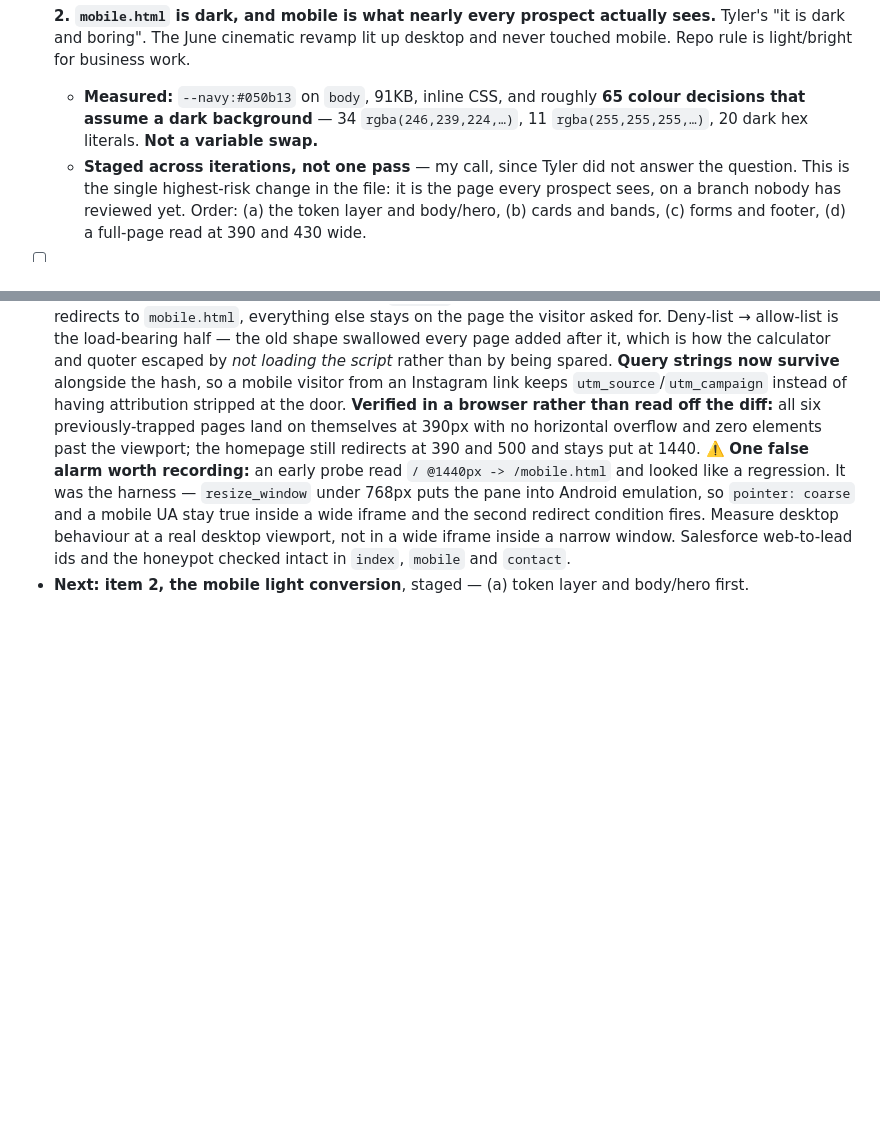
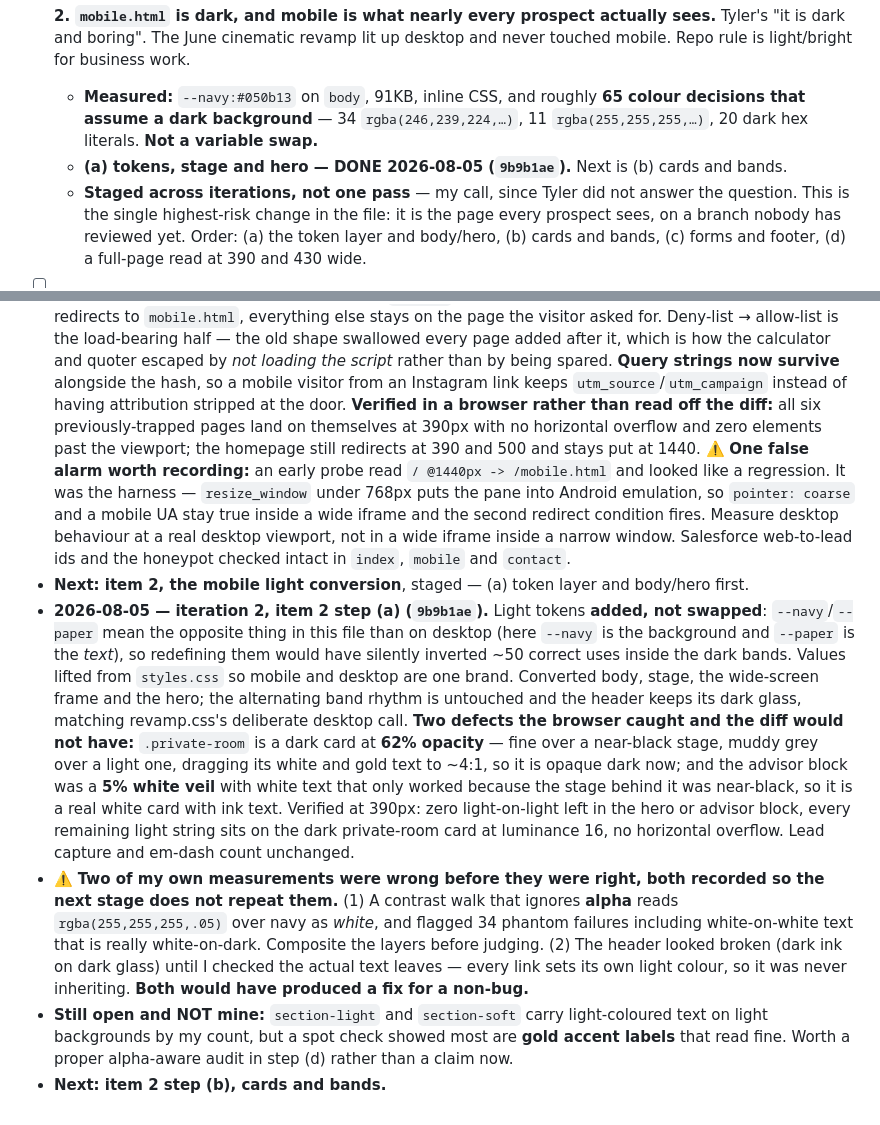
Before and after one commit to wlkraus1/rcowealth-site, a Markdown page: SITE_LOOP.md, 2 parts joined by grey strips. GitHub-like rendering; blank space fills up the shorter version.

Commit message:
Site loop: iteration 2 log, mobile light step (a) done

```diff
--- a/SITE_LOOP.md
+++ b/SITE_LOOP.md
@@ -35,6 +35,7 @@ So, in order of what it is for: **life insurance is the revenue engine and it is
 
 - [ ] **2. `mobile.html` is dark, and mobile is what nearly every prospect actually sees.** Tyler's "it is dark and boring". The June cinematic revamp lit up desktop and never touched mobile. Repo rule is light/bright for business work.
   - **Measured:** `--navy:#050b13` on `body`, 91KB, inline CSS, and roughly **65 colour decisions that assume a dark background** — 34 `rgba(246,239,224,…)`, 11 `rgba(255,255,255,…)`, 20 dark hex literals. **Not a variable swap.**
+  - **(a) tokens, stage and hero — DONE 2026-08-05 (`9b9b1ae`).** Next is (b) cards and bands.
   - **Staged across iterations, not one pass** — my call, since Tyler did not answer the question. This is the single highest-risk change in the file: it is the page every prospect sees, on a branch nobody has reviewed yet. Order: (a) the token layer and body/hero, (b) cards and bands, (c) forms and footer, (d) a full-page read at 390 and 430 wide.
 
 - [ ] **3. Contrast bug on the desktop homepage.** The "Virtual Model" strip text is near-invisible — light text left on cream after the section flipped light. Opacity is 1, so it is a colour choice and not the reveal animation. Small, and it is on the live site today.
@@ -55,3 +56,7 @@ So, in order of what it is for: **life insurance is the revenue engine and it is
 - **2026-08-05 — this file created, queue built from measurement rather than from the handoff notes.** Both handoff claims were checked: the em-dash counts (7 / 4) were right, and `body{background:#050b13}` was right in substance (it is `var(--navy)`, defined as `#050b13`). The suspected funnel trap — mobile visitors bounced off the new calculator and quote pages — **does not exist**, and item 1's real defect was found while checking it.
 - **2026-08-05 — iteration 1, item 1 done (`545aaa8`).** The redirect is an **allow-list** now: the homepage redirects to `mobile.html`, everything else stays on the page the visitor asked for. Deny-list → allow-list is the load-bearing half — the old shape swallowed every page added after it, which is how the calculator and quoter escaped by *not loading the script* rather than by being spared. **Query strings now survive** alongside the hash, so a mobile visitor from an Instagram link keeps `utm_source`/`utm_campaign` instead of having attribution stripped at the door. **Verified in a browser rather than read off the diff:** all six previously-trapped pages land on themselves at 390px with no horizontal overflow and zero elements past the viewport; the homepage still redirects at 390 and 500 and stays put at 1440. ⚠️ **One false alarm worth recording:** an early probe read `/ @1440px -> /mobile.html` and looked like a regression. It was the harness — `resize_window` under 768px puts the pane into Android emulation, so `pointer: coarse` and a mobile UA stay true inside a wide iframe and the second redirect condition fires. Measure desktop behaviour at a real desktop viewport, not in a wide iframe inside a narrow window. Salesforce web-to-lead ids and the honeypot checked intact in `index`, `mobile` and `contact`.
 - **Next: item 2, the mobile light conversion**, staged — (a) token layer and body/hero first.
+- **2026-08-05 — iteration 2, item 2 step (a) (`9b9b1ae`).** Light tokens **added, not swapped**: `--navy`/`--paper` mean the opposite thing in this file than on desktop (here `--navy` is the background and `--paper` is the *text*), so redefining them would have silently inverted ~50 correct uses inside the dark bands. Values lifted from `styles.css` so mobile and desktop are one brand. Converted body, stage, the wide-screen frame and the hero; the alternating band rhythm is untouched and the header keeps its dark glass, matching revamp.css's deliberate desktop call. **Two defects the browser caught and the diff would not have:** `.private-room` is a dark card at **62% opacity** — fine over a near-black stage, muddy grey over a light one, dragging its white and gold text to ~4:1, so it is opaque dark now; and the advisor block was a **5% white veil** with white text that only worked because the stage behind it was near-black, so it is a real white card with ink text. Verified at 390px: zero light-on-light left in the hero or advisor block, every remaining light string sits on the dark private-room card at luminance 16, no horizontal overflow. Lead capture and em-dash count unchanged.
+- ⚠️ **Two of my own measurements were wrong before they were right, both recorded so the next stage does not repeat them.** (1) A contrast walk that ignores **alpha** reads `rgba(255,255,255,.05)` over navy as *white*, and flagged 34 phantom failures including white-on-white text that is really white-on-dark. Composite the layers before judging. (2) The header looked broken (dark ink on dark glass) until I checked the actual text leaves — every link sets its own light colour, so it was never inheriting. **Both would have produced a fix for a non-bug.**
+- **Still open and NOT mine:** `section-light` and `section-soft` carry light-coloured text on light backgrounds by my count, but a spot check showed most are **gold accent labels** that read fine. Worth a proper alpha-aware audit in step (d) rather than a claim now.
+- **Next: item 2 step (b), cards and bands.**
```
